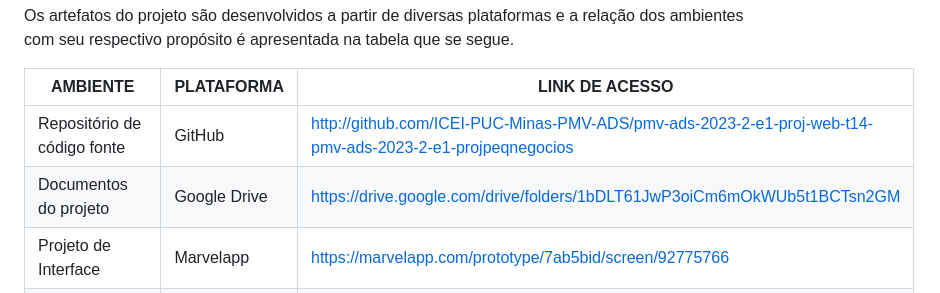
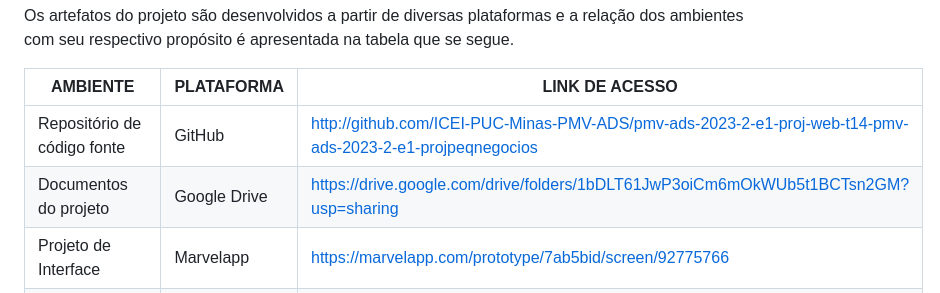
Before and after one commit to ICEI-PUC-Minas-PMV-ADS/pmv-ads-2023-2-e1-proj-web-t14-pmv-ads-2023-2-e1-ProjCatalogoMercado, a Markdown page: documentos/03-Metodologia.md, the part around the change. Drawn GitHub-style.

```diff
--- a/documentos/03-Metodologia.md
+++ b/documentos/03-Metodologia.md
@@ -67,7 +67,7 @@ Os artefatos do projeto são desenvolvidos a partir de diversas plataformas e a
 | AMBIENTE                            | PLATAFORMA                         | LINK DE ACESSO                         |
 |-------------------------------------|------------------------------------|----------------------------------------|
 | Repositório de código fonte         | GitHub                             | http://github.com/ICEI-PUC-Minas-PMV-ADS/pmv-ads-2023-2-e1-proj-web-t14-pmv-ads-2023-2-e1-projpeqnegocios |
-| Documentos do projeto               | Google Drive                       |   https://drive.google.com/drive/folders/1bDLT61JwP3oiCm6mOkWUb5t1BCTsn2GM                                |
+| Documentos do projeto               | Google Drive                       |  https://drive.google.com/drive/folders/1bDLT61JwP3oiCm6mOkWUb5t1BCTsn2GM?usp=sharing                     |
 | Projeto de Interface                | Marvelapp                          | https://marvelapp.com/prototype/7ab5bid/screen/92775766                                                   |
 | Gerenciamento do Projeto            | GitHub Projects                    | https://github.com/orgs/ICEI-PUC-Minas-PMV-ADS/projects/703                                               |
 
```
